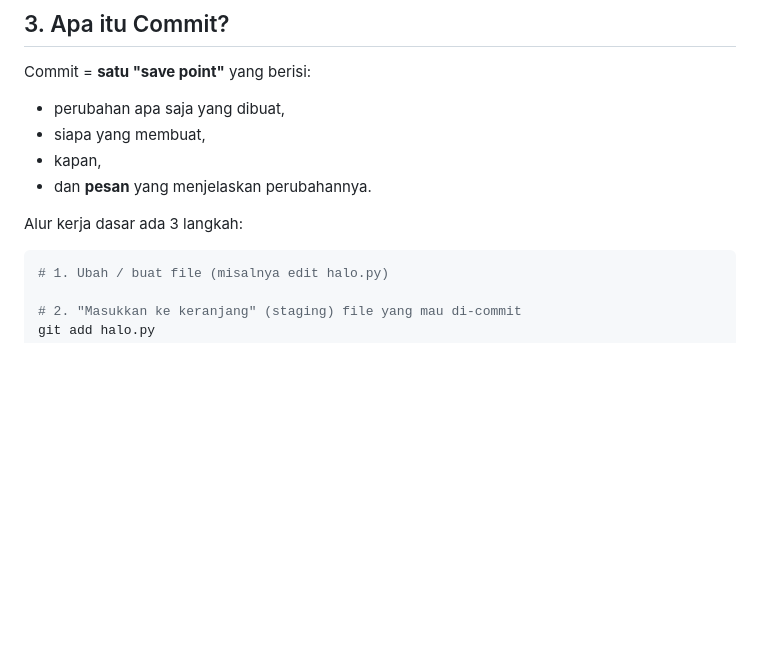
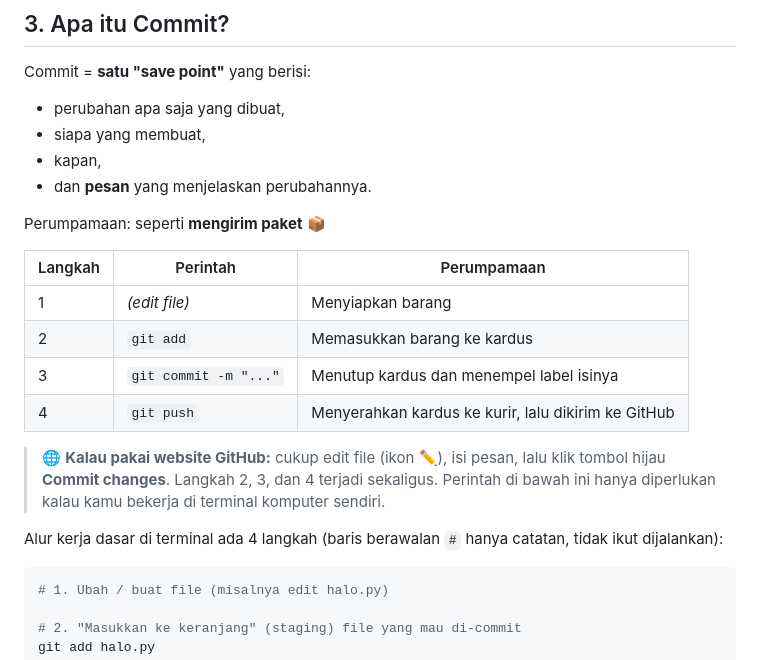
Before and after one commit to DhaniSaputraPro/Dhani-Belajar-Github, a Markdown page: 01-repository-dan-commit/PELAJARAN.md, the part around the change. GitHub-like rendering; blank space fills up the shorter version.

Commit message:
Perbaiki jumlah langkah commit dan tambah perumpamaan paket
Co-Authored-By: Claude Opus 5.5 <noreply@anthropic.com>
Claude-Session: https://claude.ai/code/session_01UH1xjf8Yi45MgbCHxUUvyj

````diff
--- a/01-repository-dan-commit/PELAJARAN.md
+++ b/01-repository-dan-commit/PELAJARAN.md
@@ -50,7 +50,22 @@ Commit = **satu "save point"** yang berisi:
 - kapan,
 - dan **pesan** yang menjelaskan perubahannya.
 
-Alur kerja dasar ada 3 langkah:
+Perumpamaan: seperti **mengirim paket** 📦
+
+| Langkah | Perintah | Perumpamaan |
+|---|---|---|
+| 1 | *(edit file)* | Menyiapkan barang |
+| 2 | `git add` | Memasukkan barang ke kardus |
+| 3 | `git commit -m "..."` | Menutup kardus dan menempel label isinya |
+| 4 | `git push` | Menyerahkan kardus ke kurir, lalu dikirim ke GitHub |
+
+> 🌐 **Kalau pakai website GitHub:** cukup edit file (ikon ✏️), isi pesan, lalu
+> klik tombol hijau **Commit changes**. Langkah 2, 3, dan 4 terjadi sekaligus.
+> Perintah di bawah ini hanya diperlukan kalau kamu bekerja di terminal
+> komputer sendiri.
+
+Alur kerja dasar di terminal ada 4 langkah (baris berawalan `#` hanya catatan,
+tidak ikut dijalankan):
 
 ```bash
 # 1. Ubah / buat file (misalnya edit halo.py)
````
